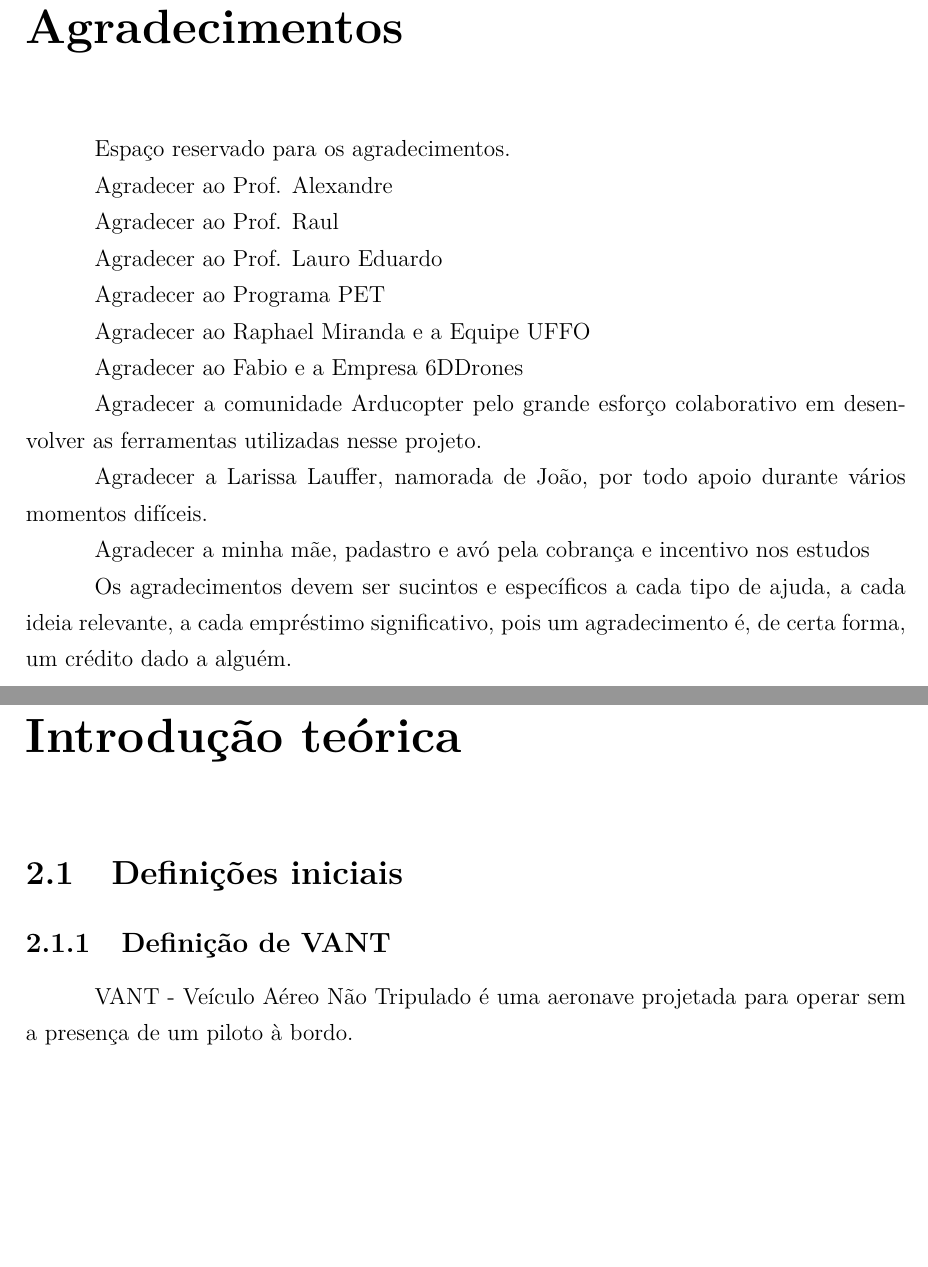
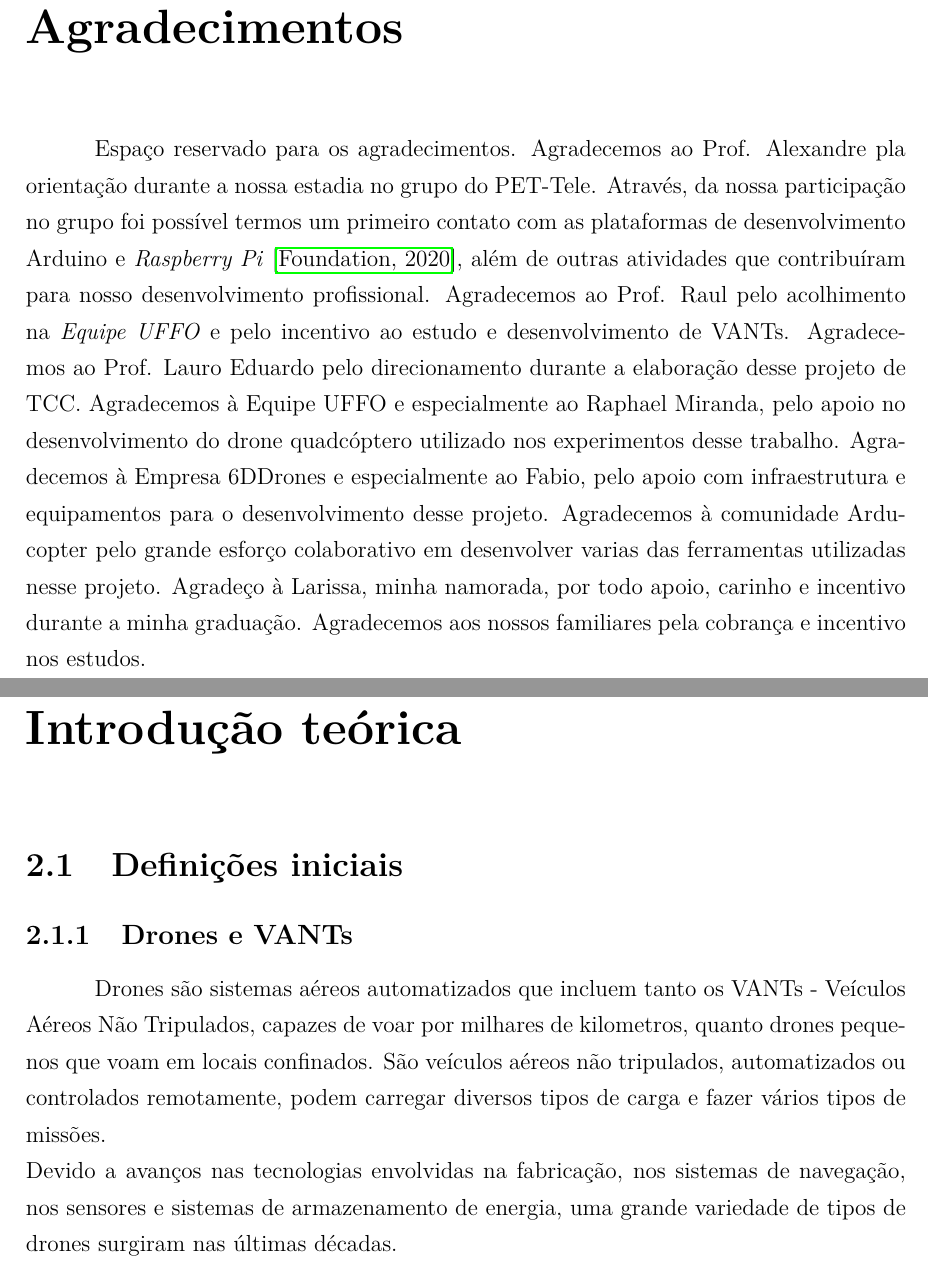
Before and after one commit to joaoluizneto/TCC, a LaTeX book (main.tex): two parts of pages 8 and 16 of 30 before the commit and two parts of pages 8 and 16 of 31 after it, joined at a grey line, cut so that both start at the same text, the shorter picture padded with empty space. Compiled offline with pdfLaTeX.

Commit message:
increment

```diff
--- a/main.tex
+++ b/main.tex
@@ -380,34 +390,31 @@ Keywords: Monograph. LaTeX. Hints.
 \addcontentsline{toc}{chapter}{Agradecimentos}
 
 \thispagestyle{myheadings}
-
+%
 Espaço reservado para os agradecimentos.
-
-Agradecer ao Prof. Alexandre
-
-Agradecer ao Prof. Raul
-
-Agradecer ao Prof. Lauro Eduardo
-
-Agradecer ao Programa PET
-
-Agradecer ao Raphael Miranda e a Equipe UFFO
-
-Agradecer ao Fabio e a Empresa 6DDrones
-
-Agradecer a comunidade Arducopter pelo grande esforço colaborativo em desenvolver as ferramentas utilizadas nesse projeto.
-
-Agradecer a Larissa Lauffer, namorada de João, por todo apoio durante vários momentos difíceis.
-
-Agradecer a minha mãe, padastro e avó pela cobrança e incentivo nos estudos
-
-
-Os agradecimentos devem ser sucintos e específicos
-a cada tipo de ajuda, a cada ideia relevante,
-a cada empréstimo significativo, pois um agradecimento
-é, de certa forma, um crédito dado a alguém.
-
-
+%
+Agradecemos ao Prof. Alexandre pla orientação durante a nossa estadia no grupo do PET-Tele. Através,
+da nossa participação no grupo foi possível termos um primeiro contato com as plataformas de desenvolvimento
+Arduino e \textit{Raspberry Pi}~\cite{url:raspberrypi}, além de outras atividades que contribuíram para nosso
+desenvolvimento profissional.
+%
+Agradecemos ao Prof. Raul pelo acolhimento na \textit{Equipe UFFO} e pelo incentivo ao estudo e desenvolvimento
+de VANTs.
+%
+Agradecemos ao Prof. Lauro Eduardo pelo direcionamento durante a elaboração desse projeto de TCC.
+%
+Agradecemos à Equipe UFFO e especialmente ao Raphael Miranda, pelo apoio no desenvolvimento do drone quadcóptero
+utilizado nos experimentos desse trabalho.
+%
+Agradecemos à Empresa 6DDrones e especialmente ao Fabio, pelo apoio com infraestrutura e equipamentos para o desenvolvimento
+desse projeto.
+%
+Agradecemos à comunidade Arducopter pelo grande esforço colaborativo em desenvolver varias das ferramentas utilizadas nesse projeto.
+%
+Agradeço à Larissa, minha namorada, por todo apoio, carinho e incentivo durante a minha graduação.
+%
+Agradecemos aos nossos familiares pela cobrança e incentivo nos estudos.
+%
 %%%%%%%%%%%%%%%%%%%%%%%%%%%%%%%%%%%%%%%%%%%%%%%%%%%%%%
 
 
@@ -523,8 +534,12 @@ Resumir os seguintes pontos:
 
 \section{Definições iniciais}
 
-\subsection{Definição de VANT}
-VANT - Veículo Aéreo Não Tripulado é uma aeronave projetada para operar sem a presença de um piloto à bordo.
+\subsection{Drones e VANTs}
+Drones são sistemas aéreos automatizados que incluem tanto os VANTs - Veículos Aéreos Não Tripulados, capazes de voar por milhares de
+kilometros, quanto drones pequenos que voam em locais confinados. São veículos aéreos não tripulados, automatizados ou controlados
+remotamente, podem carregar diversos tipos de carga e fazer vários tipos de missões.\\
+Devido a avanços nas tecnologias envolvidas na fabricação, nos sistemas de navegação, nos sensores e sistemas de armazenamento de
+energia, uma grande variedade de tipos de drones surgiram nas últimas décadas.
 
 \subsection{Tipos de VANTs}
 
```
Also changed, not shown: main.pdf, main.tex (42 more changed lines), 8 other files.
